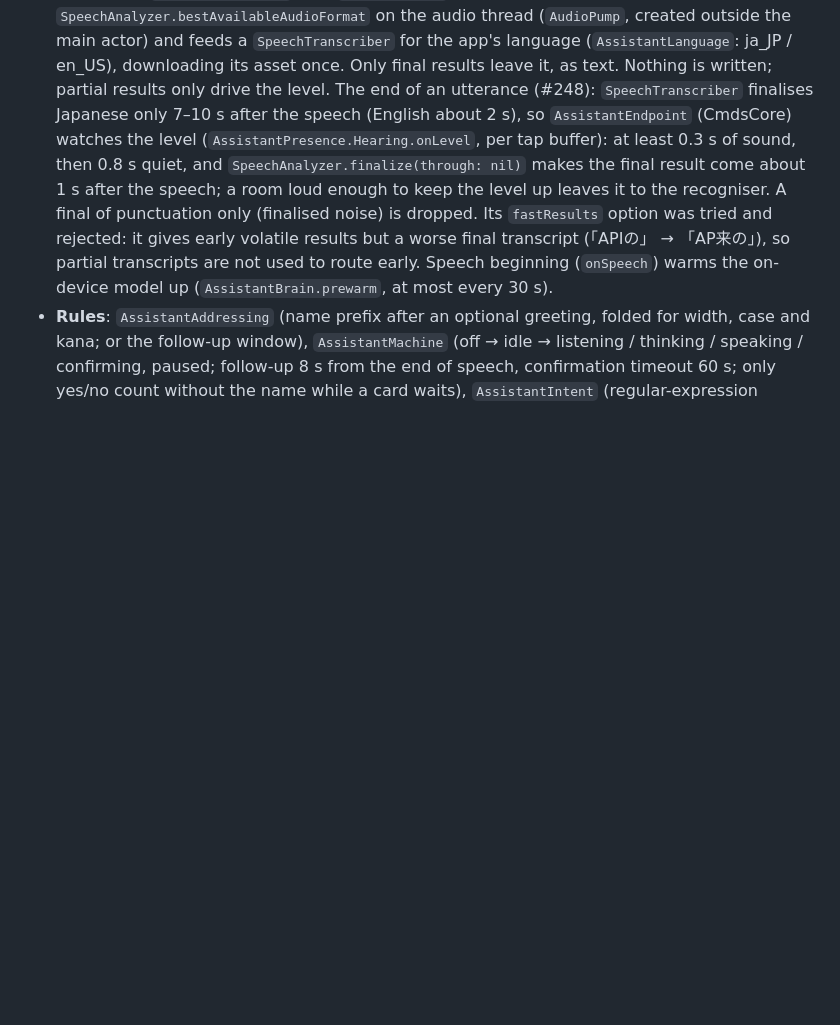
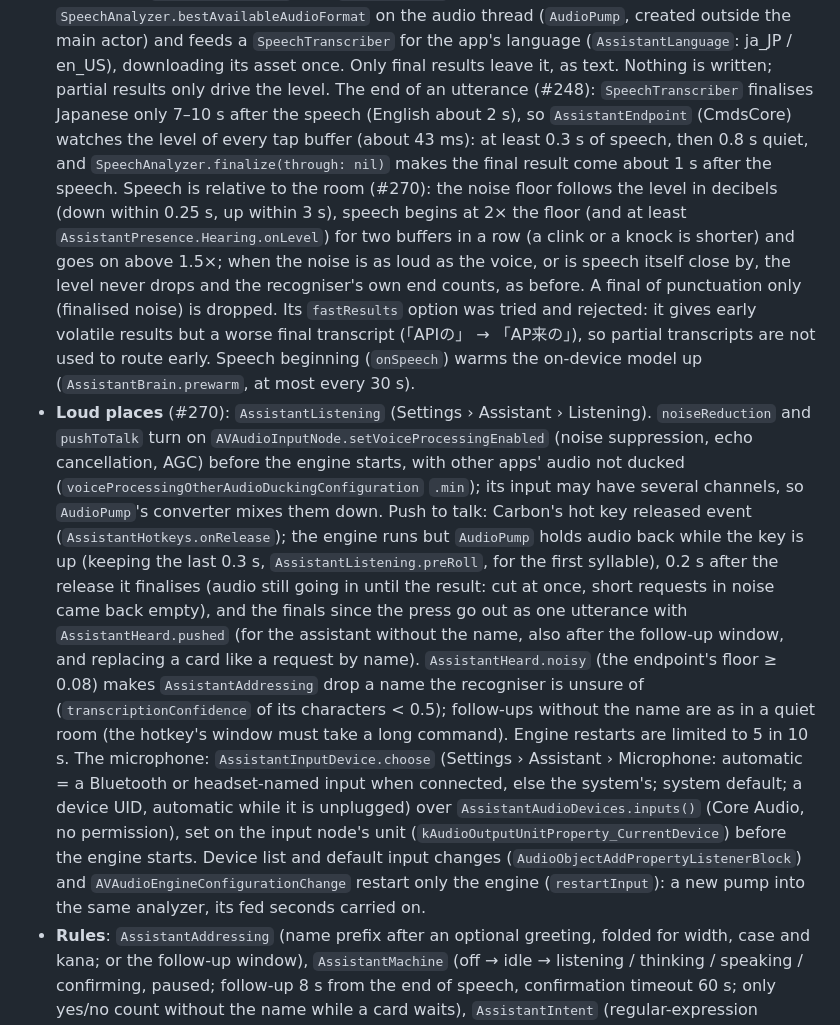
Before and after one commit to nntokyo/cmds, a Markdown page: docs/internals/architecture.md, the part around the change. Drawn GitHub-style; blank space fills up the shorter version.

```diff
--- a/docs/internals/architecture.md
+++ b/docs/internals/architecture.md
@@ -348,12 +348,33 @@ in `CmdsCore/Assistant` and `CmdsCore/PaidFeatures.swift`.
   feeds a `SpeechTranscriber` for the app's language (`AssistantLanguage`: ja_JP / en_US), downloading its asset once.
   Only final results leave it, as text. Nothing is written; partial results only drive the level. The end of an
   utterance (#248): `SpeechTranscriber` finalises Japanese only 7–10 s after the speech (English about 2 s), so
-  `AssistantEndpoint` (CmdsCore) watches the level (`AssistantPresence.Hearing.onLevel`, per tap buffer): at least
-  0.3 s of sound, then 0.8 s quiet, and `SpeechAnalyzer.finalize(through: nil)` makes the final result come about 1 s
-  after the speech; a room loud enough to keep the level up leaves it to the recogniser. A final of punctuation only
+  `AssistantEndpoint` (CmdsCore) watches the level of every tap buffer (about 43 ms): at least 0.3 s of speech, then
+  0.8 s quiet, and `SpeechAnalyzer.finalize(through: nil)` makes the final result come about 1 s after the speech.
+  Speech is relative to the room (#270): the noise floor follows the level in decibels (down within 0.25 s, up within
+  3 s), speech begins at 2× the floor (and at least `AssistantPresence.Hearing.onLevel`) for two buffers in a row (a
+  clink or a knock is shorter) and goes on above 1.5×; when the noise is as loud as the voice, or is speech itself
+  close by, the level never drops and the recogniser's own end counts, as before. A final of punctuation only
   (finalised noise) is dropped. Its `fastResults` option was tried and rejected: it gives early volatile results but a
   worse final transcript (「APIの」 → 「AP来の」), so partial transcripts are not used to route early. Speech beginning
   (`onSpeech`) warms the on-device model up (`AssistantBrain.prewarm`, at most every 30 s).
+- **Loud places** (#270): `AssistantListening` (Settings › Assistant › Listening). `noiseReduction` and `pushToTalk`
+  turn on `AVAudioInputNode.setVoiceProcessingEnabled` (noise suppression, echo cancellation, AGC) before the engine
+  starts, with other apps' audio not ducked (`voiceProcessingOtherAudioDuckingConfiguration` `.min`); its input may
+  have several channels, so `AudioPump`'s converter mixes them down. Push to talk: Carbon's hot key released event
+  (`AssistantHotkeys.onRelease`); the engine runs but `AudioPump` holds audio back while the key is up (keeping the last
+  0.3 s, `AssistantListening.preRoll`, for the first syllable), 0.2 s after the release it finalises (audio still going in
+  until the result: cut at once, short requests in noise came back empty), and the
+  finals since the press go out as one utterance with `AssistantHeard.pushed` (for the assistant without the name, also
+  after the follow-up window, and replacing a card like a request by name). `AssistantHeard.noisy` (the endpoint's
+  floor ≥ 0.08) makes `AssistantAddressing` drop a name the recogniser is unsure of (`transcriptionConfidence` of its
+  characters < 0.5); follow-ups without the name are as in a quiet room (the hotkey's window must take a long command).
+  Engine restarts are limited to 5 in 10 s. The microphone:
+  `AssistantInputDevice.choose` (Settings › Assistant › Microphone: automatic = a Bluetooth or headset-named input when
+  connected, else the system's; system default; a device UID, automatic while it is unplugged) over
+  `AssistantAudioDevices.inputs()` (Core Audio, no permission), set on the input node's unit
+  (`kAudioOutputUnitProperty_CurrentDevice`) before the engine starts. Device list and default input changes
+  (`AudioObjectAddPropertyListenerBlock`) and `AVAudioEngineConfigurationChange` restart only the engine
+  (`restartInput`): a new pump into the same analyzer, its fed seconds carried on.
 - **Rules**: `AssistantAddressing` (name prefix after an optional greeting, folded for width, case and kana; or the
   follow-up window), `AssistantMachine` (off → idle → listening / thinking / speaking / confirming, paused; follow-up
   8 s from the end of speech, confirmation timeout 60 s; only yes/no count without the name while a card waits),
```
Also changed, not shown: docs/guide/assistant.md (+17 -1 lines), docs/internals/testing.md (+11 -1 lines).
